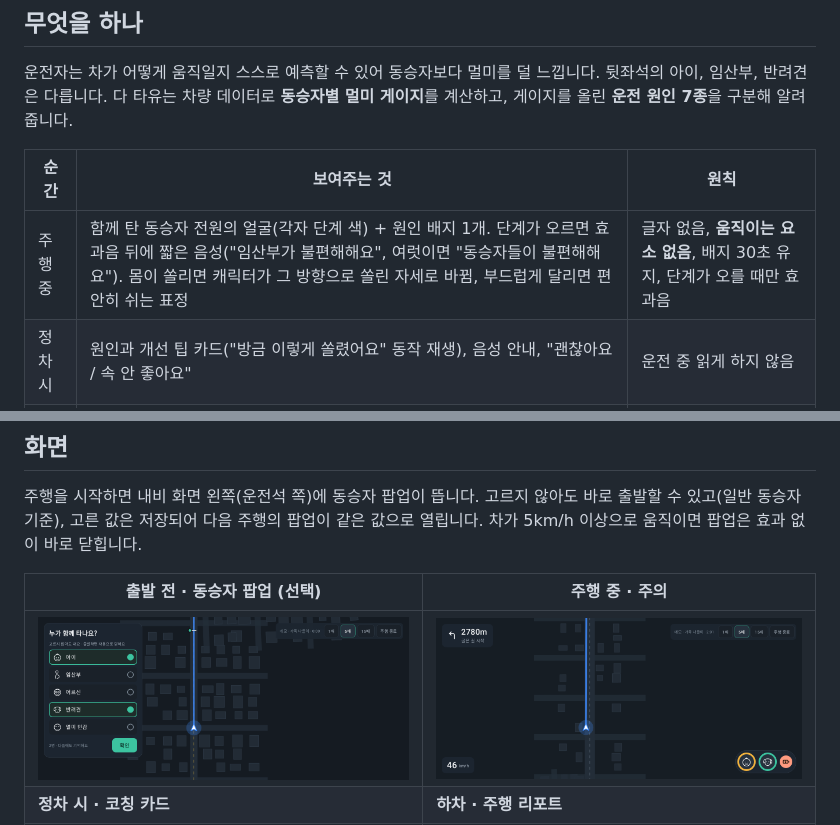
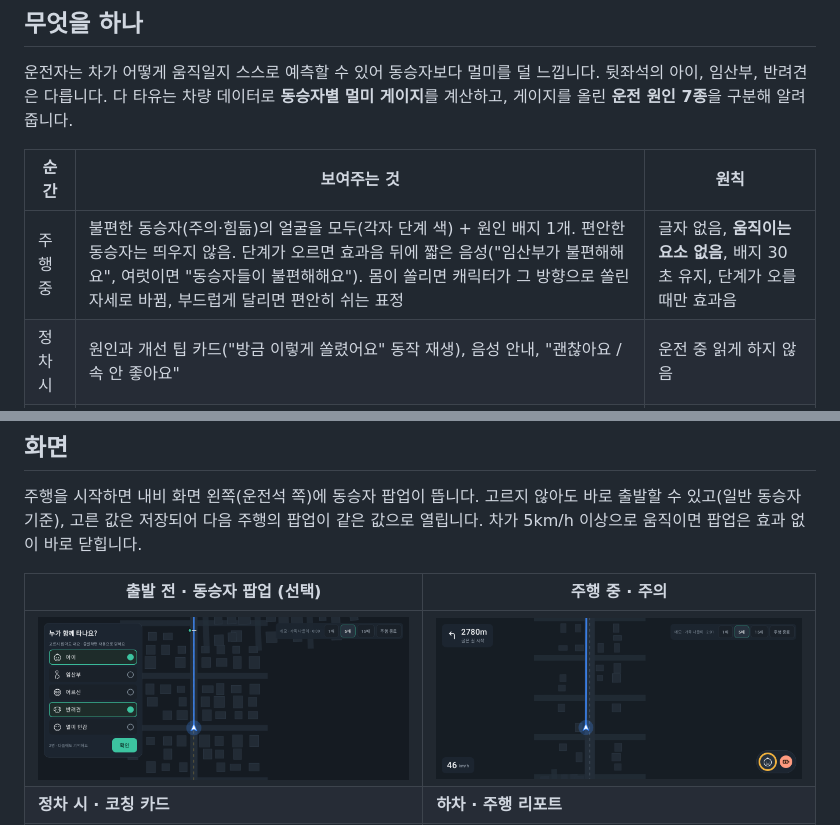
Before and after one commit to YD-team-account/data-you, a Markdown page: README.md, 2 parts joined by grey strips. Drawn GitHub-style; pictures changed too: docs/screenshots/2_driving_caution.png.

```diff
--- a/README.md
+++ b/README.md
@@ -21,7 +21,7 @@
 
 | 순간 | 보여주는 것 | 원칙 |
 |---|---|---|
-| 주행 중 | 함께 탄 동승자 전원의 얼굴(각자 단계 색) + 원인 배지 1개. 단계가 오르면 효과음 뒤에 짧은 음성("임산부가 불편해해요", 여럿이면 "동승자들이 불편해해요"). 몸이 쏠리면 캐릭터가 그 방향으로 쏠린 자세로 바뀜, 부드럽게 달리면 편안히 쉬는 표정 | 글자 없음, **움직이는 요소 없음**, 배지 30초 유지, 단계가 오를 때만 효과음 |
+| 주행 중 | 불편한 동승자(주의·힘듦)의 얼굴을 모두(각자 단계 색) + 원인 배지 1개. 편안한 동승자는 띄우지 않음. 단계가 오르면 효과음 뒤에 짧은 음성("임산부가 불편해해요", 여럿이면 "동승자들이 불편해해요"). 몸이 쏠리면 캐릭터가 그 방향으로 쏠린 자세로 바뀜, 부드럽게 달리면 편안히 쉬는 표정 | 글자 없음, **움직이는 요소 없음**, 배지 30초 유지, 단계가 오를 때만 효과음 |
 | 정차 시 | 원인과 개선 팁 카드("방금 이렇게 쏠렸어요" 동작 재생), 음성 안내, "괜찮아요 / 속 안 좋아요" | 운전 중 읽게 하지 않음 |
 | 하차 후 | 원인별 기여 비율, 10km당 이벤트, 다음 주행 팁 하나 | 정체처럼 고칠 수 없는 건 탓하지 않음 |
 
```
Also changed, not shown: docs/design/SDD.md (+2 -2 lines), 4 other files.
